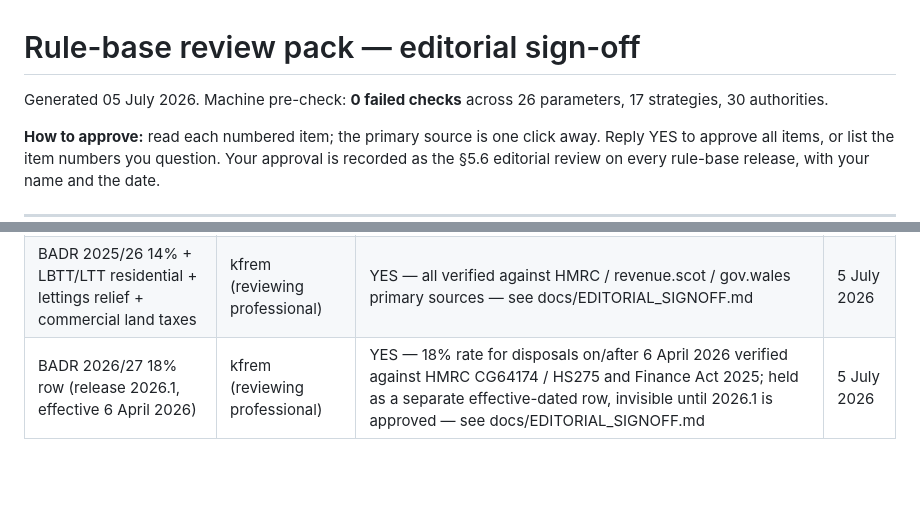
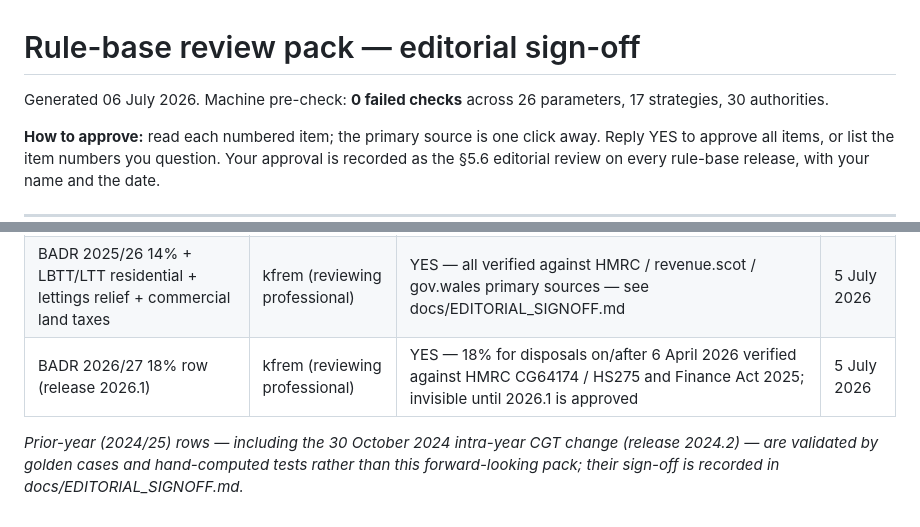
Before and after one commit to kfrem/kafs-tax-planner, a Markdown page: docs/RULE_BASE_REVIEW_PACK.md, 2 parts joined by grey strips. Rendered like a GitHub page; blank space fills up the shorter version.

Commit message:
auto: save 2026-07-06 02:49

```diff
--- a/docs/RULE_BASE_REVIEW_PACK.md
+++ b/docs/RULE_BASE_REVIEW_PACK.md
@@ -1,6 +1,6 @@
 # Rule-base review pack — editorial sign-off
 
-Generated 05 July 2026. Machine pre-check: **0 failed checks** across 26 parameters, 17 strategies, 30 authorities.
+Generated 06 July 2026. Machine pre-check: **0 failed checks** across 26 parameters, 17 strategies, 30 authorities.
 
 **How to approve:** read each numbered item; the primary source is one
 click away. Reply YES to approve all items, or list the item numbers you
@@ -785,4 +785,9 @@ rule-base content under §5.6 of the architecture document.
 |---|---|---|---|
 | 1–54 (05/07 pack) | kfrem (reviewing professional) | YES; 3 corrections applied same day and re-verified (s.8G added) — see docs/EDITORIAL_SIGNOFF.md | 5 July 2026 |
 | BADR 2025/26 14% + LBTT/LTT residential + lettings relief + commercial land taxes | kfrem (reviewing professional) | YES — all verified against HMRC / revenue.scot / gov.wales primary sources — see docs/EDITORIAL_SIGNOFF.md | 5 July 2026 |
-| BADR 2026/27 18% row (release 2026.1, effective 6 April 2026) | kfrem (reviewing professional) | YES — 18% rate for disposals on/after 6 April 2026 verified against HMRC CG64174 / HS275 and Finance Act 2025; held as a separate effective-dated row, invisible until 2026.1 is approved — see docs/EDITORIAL_SIGNOFF.md | 5 July 2026 |
+| BADR 2026/27 18% row (release 2026.1) | kfrem (reviewing professional) | YES — 18% for disposals on/after 6 April 2026 verified against HMRC CG64174 / HS275 and Finance Act 2025; invisible until 2026.1 is approved | 5 July 2026 |
+
+*Prior-year (2024/25) rows — including the 30 October 2024 intra-year CGT
+change (release 2024.2) — are validated by golden cases and hand-computed
+tests rather than this forward-looking pack; their sign-off is recorded in
+docs/EDITORIAL_SIGNOFF.md.*
```
